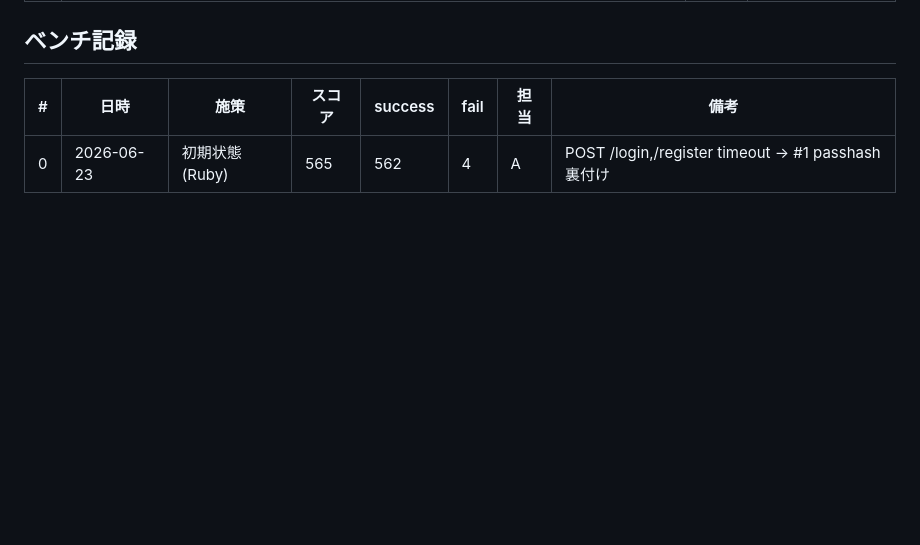
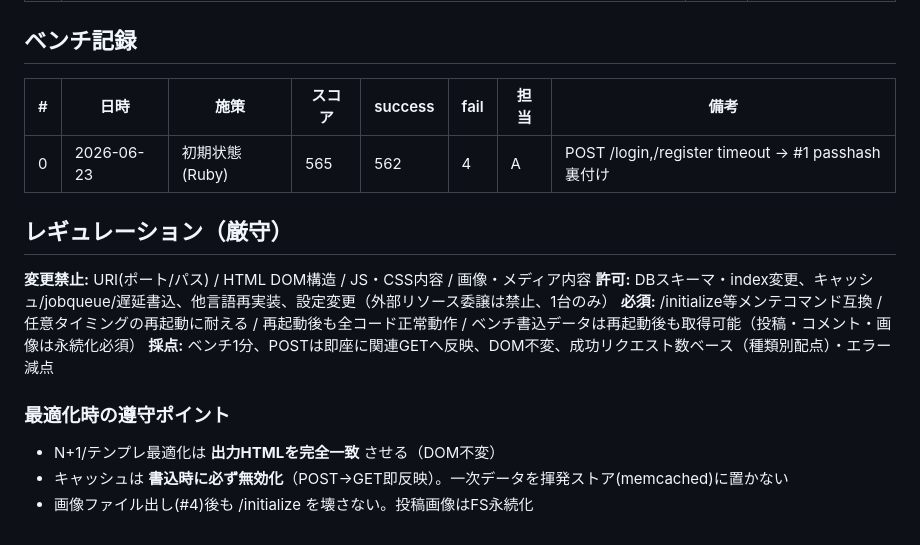
Before and after one commit to tm0nakamura/isugram, a Markdown page: MEASURE.md, the part around the change. Drawn GitHub-style; blank space fills up the shorter version.

Commit message:
Add regulation constraints to MEASURE.md
Co-Authored-By: Claude Opus 4.8 <noreply@anthropic.com>

```diff
--- a/MEASURE.md
+++ b/MEASURE.md
@@ -66,3 +66,14 @@ sudo pt-query-digest /var/log/mysql/slow.log
 | # | 日時 | 施策 | スコア | success | fail | 担当 | 備考 |
 |---|------|------|--------|---------|------|------|------|
 | 0 | 2026-06-23 | 初期状態(Ruby) | 565 | 562 | 4 | A | POST /login,/register timeout → #1 passhash裏付け |
+
+## レギュレーション（厳守）
+**変更禁止:** URI(ポート/パス) / HTML DOM構造 / JS・CSS内容 / 画像・メディア内容
+**許可:** DBスキーマ・index変更、キャッシュ/jobqueue/遅延書込、他言語再実装、設定変更（外部リソース委譲は禁止、1台のみ）
+**必須:** /initialize等メンテコマンド互換 / 任意タイミングの再起動に耐える / 再起動後も全コード正常動作 / ベンチ書込データは再起動後も取得可能（投稿・コメント・画像は永続化必須）
+**採点:** ベンチ1分、POSTは即座に関連GETへ反映、DOM不変、成功リクエスト数ベース（種類別配点）・エラー減点
+
+### 最適化時の遵守ポイント
+- N+1/テンプレ最適化は **出力HTMLを完全一致** させる（DOM不変）
+- キャッシュは **書込時に必ず無効化**（POST→GET即反映）。一次データを揮発ストア(memcached)に置かない
+- 画像ファイル出し(#4)後も /initialize を壊さない。投稿画像はFS永続化
```
